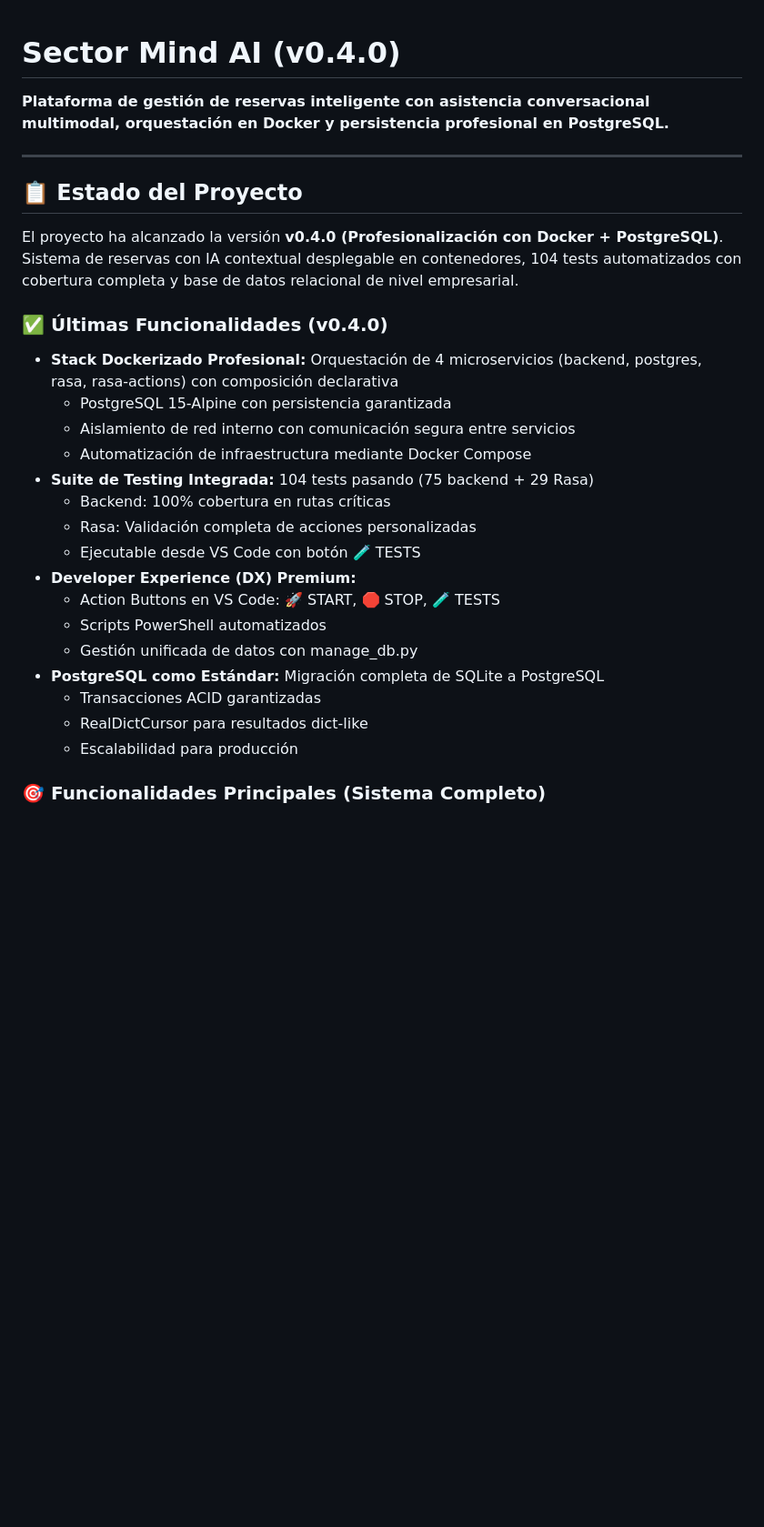
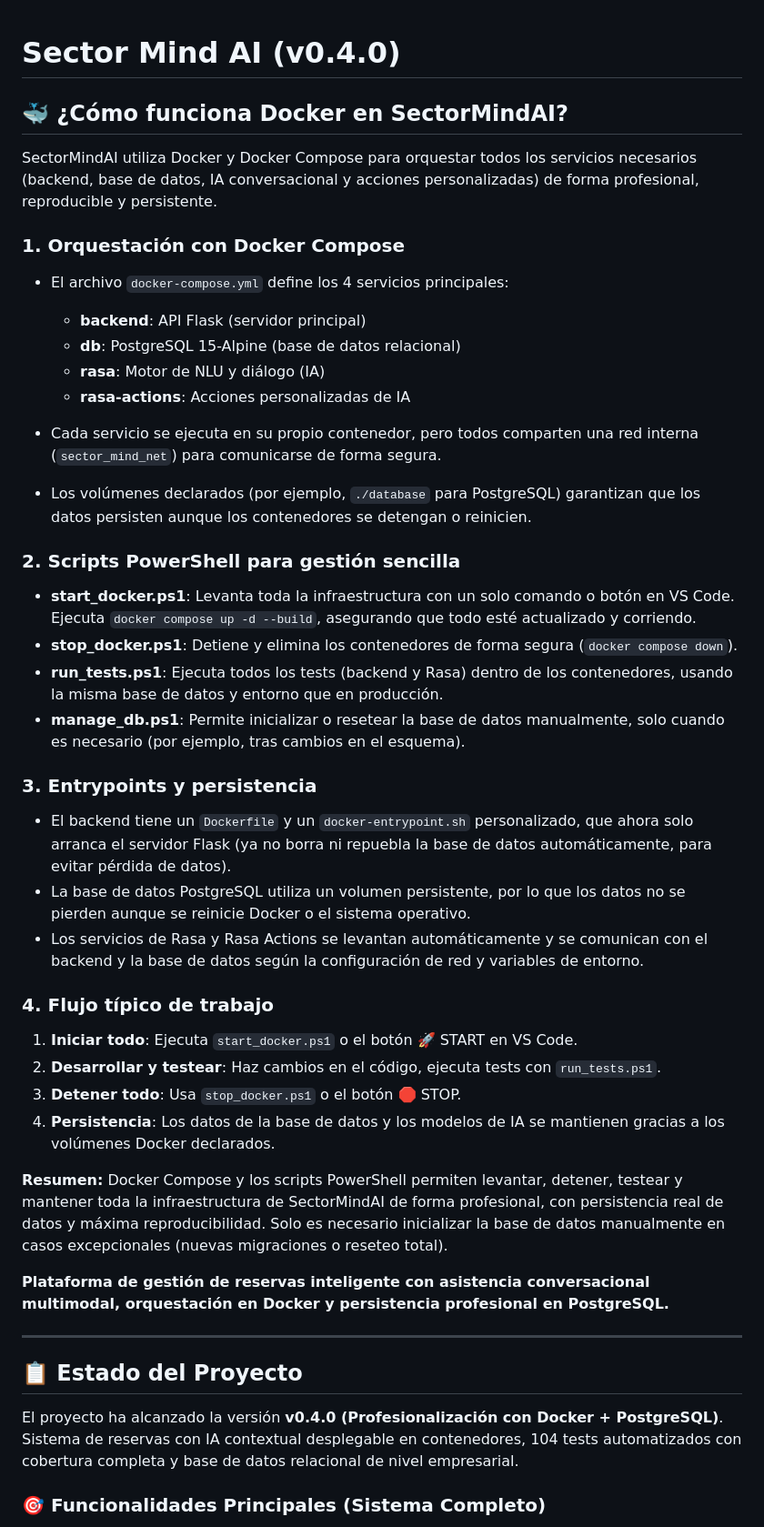
Before and after one commit to Glinbor10/SectorMindAI, a Markdown page: README.md, the part around the change printed below. Shown: that part at 91% size. Rendered like a GitHub page; blank space fills up the shorter version.

Commit message:
docs: update README and CHANGELOG with Docker orchestration details and database refactor

```diff
--- a/README.md
+++ b/README.md
@@ -1,4 +1,44 @@
+
 # **Sector Mind AI (v0.4.0)**
+## 🐳 **¿Cómo funciona Docker en SectorMindAI?**
+
+SectorMindAI utiliza Docker y Docker Compose para orquestar todos los servicios necesarios (backend, base de datos, IA conversacional y acciones personalizadas) de forma profesional, reproducible y persistente.
+
+### 1. Orquestación con Docker Compose
+
+- El archivo `docker-compose.yml` define los 4 servicios principales:
+  - **backend**: API Flask (servidor principal)
+  - **db**: PostgreSQL 15-Alpine (base de datos relacional)
+  - **rasa**: Motor de NLU y diálogo (IA)
+  - **rasa-actions**: Acciones personalizadas de IA
+
+- Cada servicio se ejecuta en su propio contenedor, pero todos comparten una red interna (`sector_mind_net`) para comunicarse de forma segura.
+
+- Los volúmenes declarados (por ejemplo, `./database` para PostgreSQL) garantizan que los datos persisten aunque los contenedores se detengan o reinicien.
+
+### 2. Scripts PowerShell para gestión sencilla
+
+- **start_docker.ps1**: Levanta toda la infraestructura con un solo comando o botón en VS Code. Ejecuta `docker compose up -d --build`, asegurando que todo esté actualizado y corriendo.
+- **stop_docker.ps1**: Detiene y elimina los contenedores de forma segura (`docker compose down`).
+- **run_tests.ps1**: Ejecuta todos los tests (backend y Rasa) dentro de los contenedores, usando la misma base de datos y entorno que en producción.
+- **manage_db.ps1**: Permite inicializar o resetear la base de datos manualmente, solo cuando es necesario (por ejemplo, tras cambios en el esquema).
+
+### 3. Entrypoints y persistencia
+
+- El backend tiene un `Dockerfile` y un `docker-entrypoint.sh` personalizado, que ahora solo arranca el servidor Flask (ya no borra ni repuebla la base de datos automáticamente, para evitar pérdida de datos).
+- La base de datos PostgreSQL utiliza un volumen persistente, por lo que los datos no se pierden aunque se reinicie Docker o el sistema operativo.
+- Los servicios de Rasa y Rasa Actions se levantan automáticamente y se comunican con el backend y la base de datos según la configuración de red y variables de entorno.
+
+### 4. Flujo típico de trabajo
+
+1. **Iniciar todo**: Ejecuta `start_docker.ps1` o el botón 🚀 START en VS Code.
+2. **Desarrollar y testear**: Haz cambios en el código, ejecuta tests con `run_tests.ps1`.
+3. **Detener todo**: Usa `stop_docker.ps1` o el botón 🛑 STOP.
+4. **Persistencia**: Los datos de la base de datos y los modelos de IA se mantienen gracias a los volúmenes Docker declarados.
+
+**Resumen:**
+Docker Compose y los scripts PowerShell permiten levantar, detener, testear y mantener toda la infraestructura de SectorMindAI de forma profesional, con persistencia real de datos y máxima reproducibilidad. Solo es necesario inicializar la base de datos manualmente en casos excepcionales (nuevas migraciones o reseteo total).
+
 
 **Plataforma de gestión de reservas inteligente con asistencia conversacional multimodal, orquestación en Docker y persistencia profesional en PostgreSQL.**
 
@@ -8,24 +48,6 @@
 
 El proyecto ha alcanzado la versión **v0.4.0 (Profesionalización con Docker + PostgreSQL)**.
 Sistema de reservas con IA contextual desplegable en contenedores, 104 tests automatizados con cobertura completa y base de datos relacional de nivel empresarial.
-
-### ✅ Últimas Funcionalidades (v0.4.0)
-- **Stack Dockerizado Profesional:** Orquestación de 4 microservicios (backend, postgres, rasa, rasa-actions) con composición declarativa
-  - PostgreSQL 15-Alpine con persistencia garantizada
-  - Aislamiento de red interno con comunicación segura entre servicios
-  - Automatización de infraestructura mediante Docker Compose
-- **Suite de Testing Integrada:** 104 tests pasando (75 backend + 29 Rasa)
-  - Backend: 100% cobertura en rutas críticas
-  - Rasa: Validación completa de acciones personalizadas
-  - Ejecutable desde VS Code con botón 🧪 TESTS
-- **Developer Experience (DX) Premium:**
-  - Action Buttons en VS Code: 🚀 START, 🛑 STOP, 🧪 TESTS
-  - Scripts PowerShell automatizados
-  - Gestión unificada de datos con manage_db.py
-- **PostgreSQL como Estándar:** Migración completa de SQLite a PostgreSQL
-  - Transacciones ACID garantizadas
-  - RealDictCursor para resultados dict-like
-  - Escalabilidad para producción
 
 ### 🎯 Funcionalidades Principales (Sistema Completo)
 - **IA Contextual por Tipo de Negocio:** Respuestas especializadas según contexto (dentista/peluquería/fisioterapia)
```
Also changed, not shown: other parts of README.md (+0 -16 lines), docs/CHANGELOG.md (+3 -0 lines).
